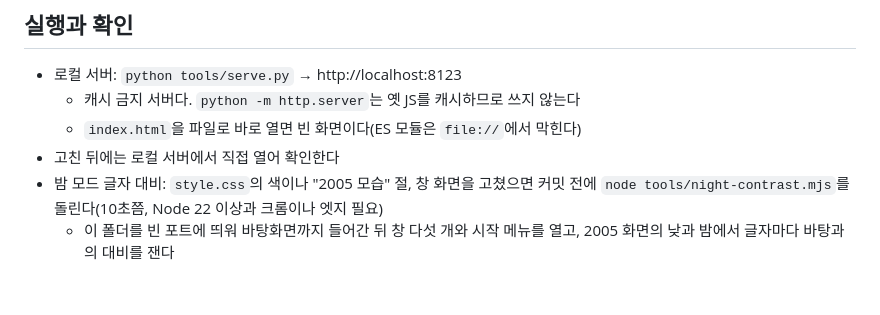
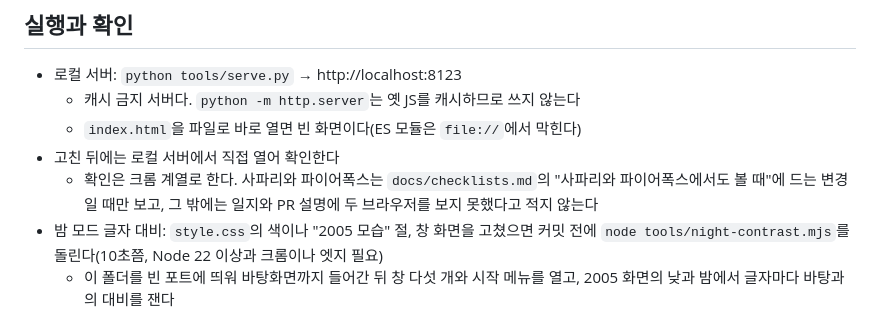
Before and after one commit to agaragoyo/agaragoyo.github.io, a Markdown page: AGENTS.md, the part around the change. GitHub-like rendering; blank space fills up the shorter version.

```diff
--- a/AGENTS.md
+++ b/AGENTS.md
@@ -55,6 +55,7 @@ AI 코딩 도구(Claude Code, Codex, Cursor, Copilot 등)가 이 레포에서
   - 캐시 금지 서버다. `python -m http.server`는 옛 JS를 캐시하므로 쓰지 않는다
   - `index.html`을 파일로 바로 열면 빈 화면이다(ES 모듈은 `file://`에서 막힌다)
 - 고친 뒤에는 로컬 서버에서 직접 열어 확인한다
+  - 확인은 크롬 계열로 한다. 사파리와 파이어폭스는 `docs/checklists.md`의 "사파리와 파이어폭스에서도 볼 때"에 드는 변경일 때만 보고, 그 밖에는 일지와 PR 설명에 두 브라우저를 보지 못했다고 적지 않는다
 - 밤 모드 글자 대비: `style.css`의 색이나 "2005 모습" 절, 창 화면을 고쳤으면 커밋 전에 `node tools/night-contrast.mjs`를 돌린다(10초쯤, Node 22 이상과 크롬이나 엣지 필요)
   - 이 폴더를 빈 포트에 띄워 바탕화면까지 들어간 뒤 창 다섯 개와 시작 메뉴를 열고, 2005 화면의 낮과 밤에서 글자마다 바탕과의 대비를 잰다
   - 낮에는 4.5:1 이상인데 밤에 그 아래로 떨어지는 글자가 실패다. 글자색을 바탕과 한 짝으로 고친다(known-issues 47)
```
Also changed, not shown: docs/checklists.md (+11 -2 lines), worklog/2026-11-11-soomin007-browser-check.md (added, +22 -0 lines).
